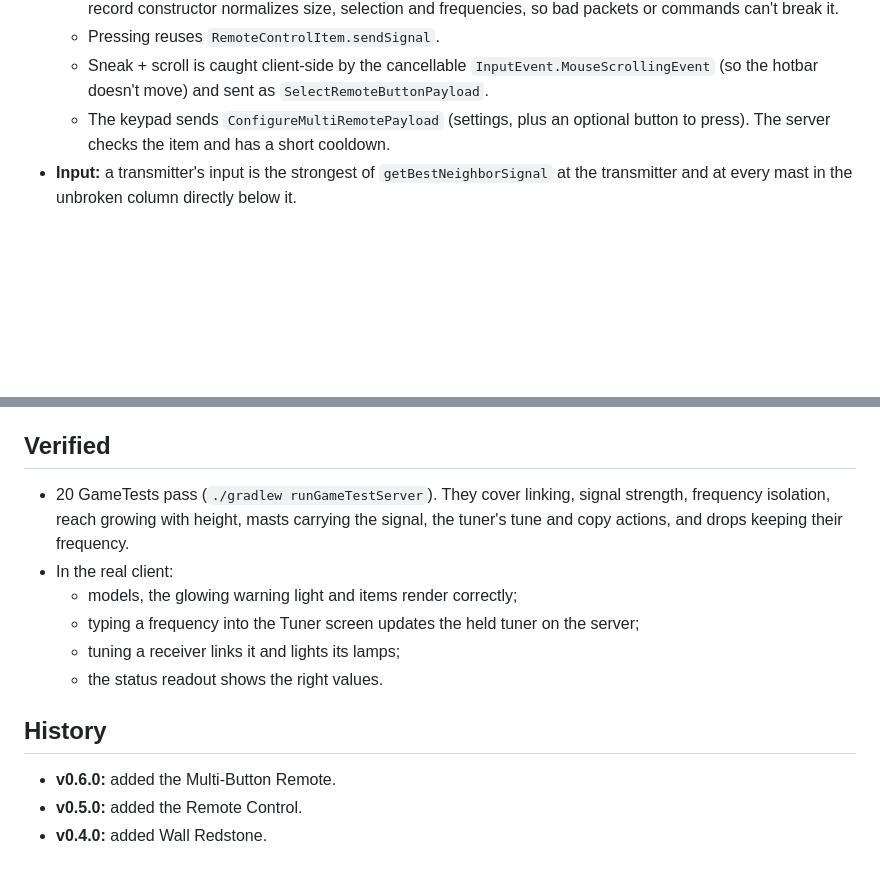
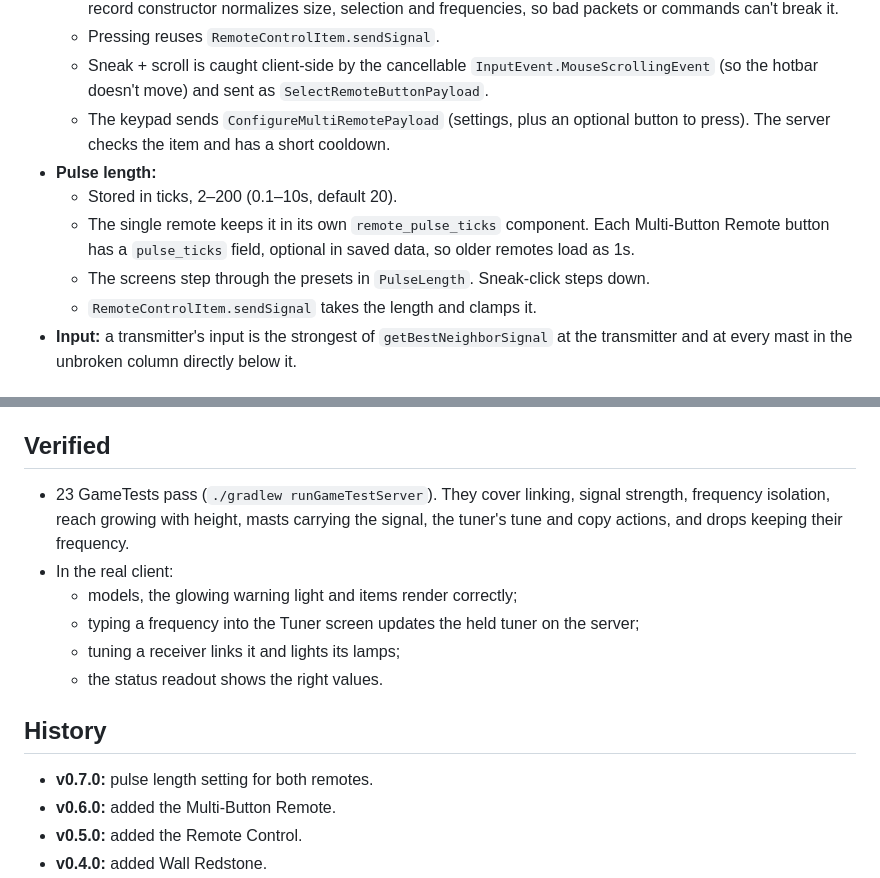
Before and after one commit to Reiko45/Reiko-s-Redstone-Signal-Tower, a Markdown page: docs/DESIGN.md, 2 parts joined by grey strips. GitHub-like rendering; blank space fills up the shorter version.

```diff
--- a/docs/DESIGN.md
+++ b/docs/DESIGN.md
@@ -32,6 +32,11 @@
   - Pressing reuses `RemoteControlItem.sendSignal`.
   - Sneak + scroll is caught client-side by the cancellable `InputEvent.MouseScrollingEvent` (so the hotbar doesn't move) and sent as `SelectRemoteButtonPayload`.
   - The keypad sends `ConfigureMultiRemotePayload` (settings, plus an optional button to press). The server checks the item and has a short cooldown.
+- **Pulse length:**
+  - Stored in ticks, 2–200 (0.1–10s, default 20).
+  - The single remote keeps it in its own `remote_pulse_ticks` component. Each Multi-Button Remote button has a `pulse_ticks` field, optional in saved data, so older remotes load as 1s.
+  - The screens step through the presets in `PulseLength`. Sneak-click steps down.
+  - `RemoteControlItem.sendSignal` takes the length and clamps it.
 - **Input:** a transmitter's input is the strongest of `getBestNeighborSignal` at the transmitter and at every mast in the unbroken column directly below it.
 
 ## How it works
@@ -49,7 +54,7 @@
 
 ## Verified
 
-- 20 GameTests pass (`./gradlew runGameTestServer`). They cover linking, signal strength, frequency isolation, reach growing with height, masts carrying the signal, the tuner's tune and copy actions, and drops keeping their frequency.
+- 23 GameTests pass (`./gradlew runGameTestServer`). They cover linking, signal strength, frequency isolation, reach growing with height, masts carrying the signal, the tuner's tune and copy actions, and drops keeping their frequency.
 - In the real client:
   - models, the glowing warning light and items render correctly;
   - typing a frequency into the Tuner screen updates the held tuner on the server;
@@ -58,6 +63,7 @@
 
 ## History
 
+- **v0.7.0:** pulse length setting for both remotes.
 - **v0.6.0:** added the Multi-Button Remote.
 - **v0.5.0:** added the Remote Control.
 - **v0.4.0:** added Wall Redstone.
```
Also changed, not shown: README.md (+7 -3 lines), docs/images/multi-remote-keypad.png, docs/images/remote-screen.png, 14 other files.
